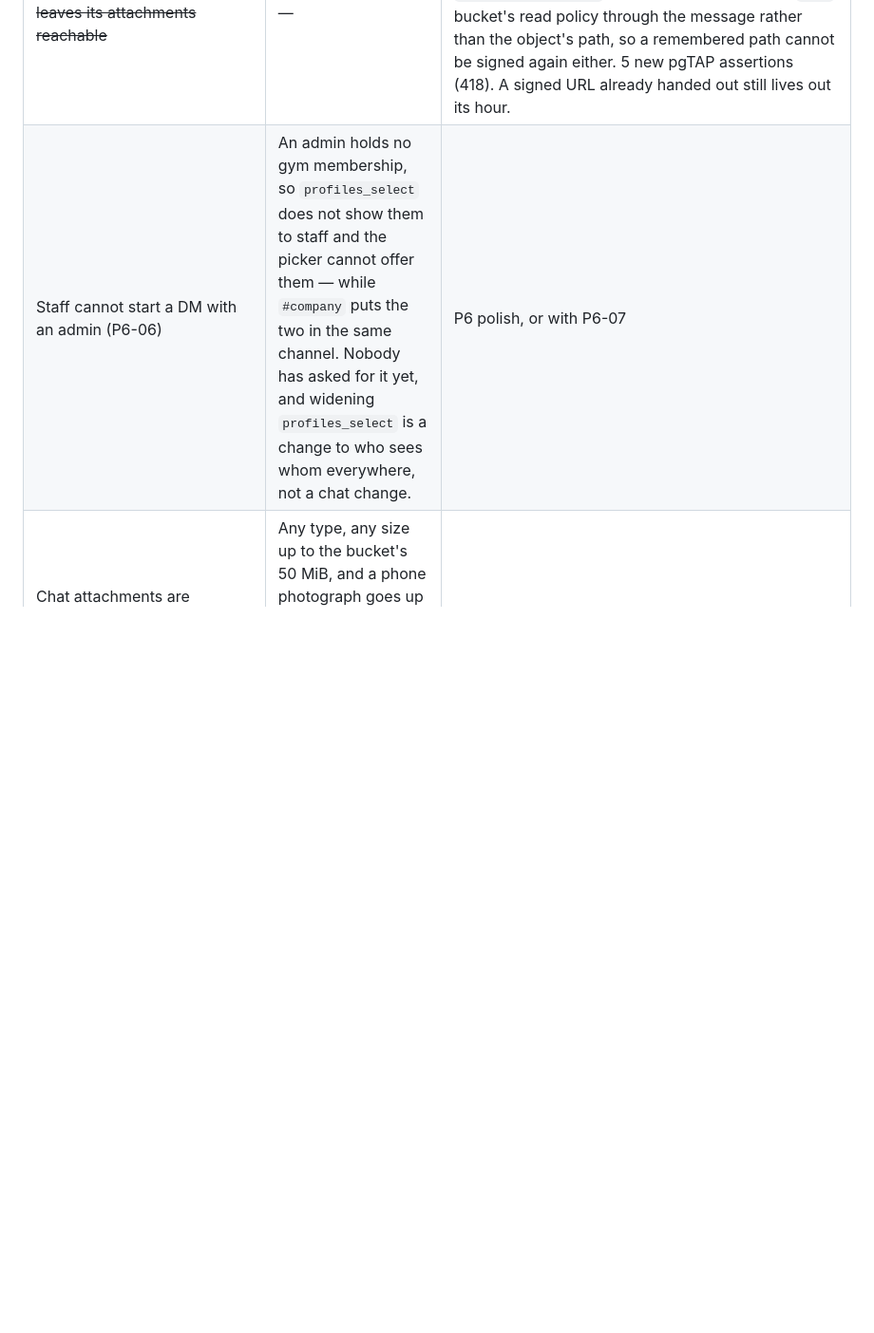
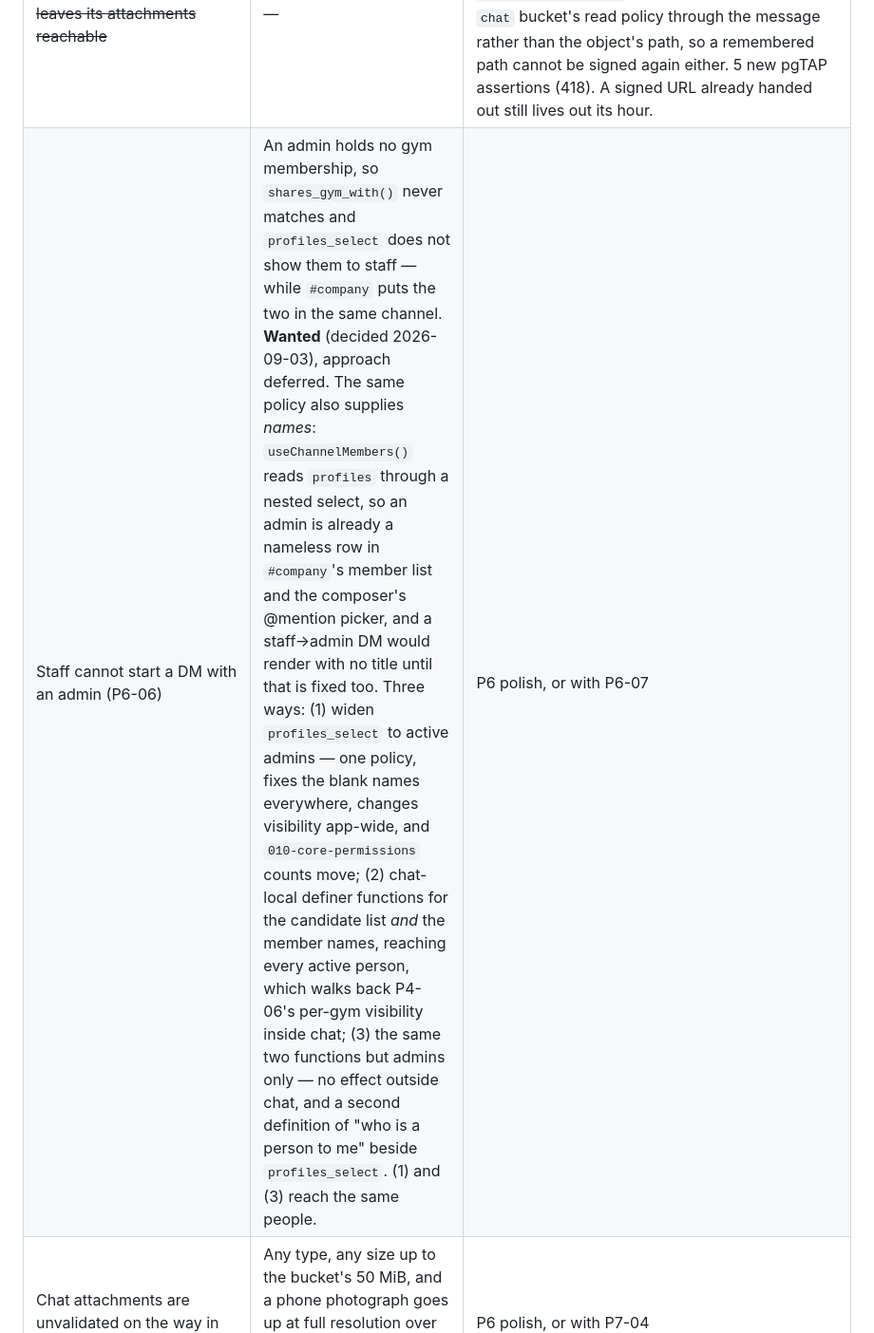
Before and after one commit to spaceface7264/gymops, a Markdown page: PROJECT_STATE.md, the part around the change. Shown at 95% size. GitHub-like rendering; blank space fills up the shorter version.

Commit message:
docs: what a staff→admin DM would take, for when it is decided (P6-06)
Reachability is wanted; the approach is not settled. The entry now carries
the thing that is easy to miss when picking one: `profiles_select` supplies
the *names* as well as the reach, so a chat-local fix needs two definer
paths or the DM opens with no title.

Co-Authored-By: Claude Opus 5 (1M context) <noreply@anthropic.com>
Claude-Session: https://claude.ai/code/session_017Ea1VhKH4BnbZhQb5kz3Mv

```diff
--- a/PROJECT_STATE.md
+++ b/PROJECT_STATE.md
@@ -153,7 +153,7 @@ Status values: ⬜ not started · 🔄 in progress · ✅ done · ⏸ blocked
 | Search has no ranking; the feed sorts drafts above published news; signed image URLs expire at 1h against a 55min stale time; the vendored `dialog.tsx` carries two untranslated "Close" strings; guides have no acknowledgement report | Each is small and none is a correctness bug | Fold into P3 polish or take them with P5-06 (Playwright) |
 | `CardTitle` renders a `div`, so no home-page block is a heading | A screen reader gets one flat list of cards with no landmarks to jump between; it is a vendored shadcn primitive, so the fix is one file and touches every card | P5 polish, or with P5-06 (Playwright) |
 | ~~Deleting a chat message leaves its attachments reachable~~ | — | **Fixed 2026-09-03**: `20260903130000_deleted_message_attachments.sql` puts `deleted_at is null` into the `message_attachments` policies and re-routes the `chat` bucket's read policy through the message rather than the object's path, so a remembered path cannot be signed again either. 5 new pgTAP assertions (418). A signed URL already handed out still lives out its hour. |
-| Staff cannot start a DM with an admin (P6-06) | An admin holds no gym membership, so `profiles_select` does not show them to staff and the picker cannot offer them — while `#company` puts the two in the same channel. Nobody has asked for it yet, and widening `profiles_select` is a change to who sees whom everywhere, not a chat change. | P6 polish, or with P6-07 |
+| Staff cannot start a DM with an admin (P6-06) | An admin holds no gym membership, so `shares_gym_with()` never matches and `profiles_select` does not show them to staff — while `#company` puts the two in the same channel. **Wanted** (decided 2026-09-03), approach deferred. The same policy also supplies *names*: `useChannelMembers()` reads `profiles` through a nested select, so an admin is already a nameless row in `#company`'s member list and the composer's @mention picker, and a staff→admin DM would render with no title until that is fixed too. Three ways: (1) widen `profiles_select` to active admins — one policy, fixes the blank names everywhere, changes visibility app-wide, and `010-core-permissions` counts move; (2) chat-local definer functions for the candidate list *and* the member names, reaching every active person, which walks back P4-06's per-gym visibility inside chat; (3) the same two functions but admins only — no effect outside chat, and a second definition of "who is a person to me" beside `profiles_select`. (1) and (3) reach the same people. | P6 polish, or with P6-07 |
 | Chat attachments are unvalidated on the way in (P6-05) | Any type, any size up to the bucket's 50 MiB, and a phone photograph goes up at full resolution over gym wifi. The storage policies decide *who* may upload, not *what*. | P6 polish, or with P7-04 |
 
 ## Hosted project cutover
```
